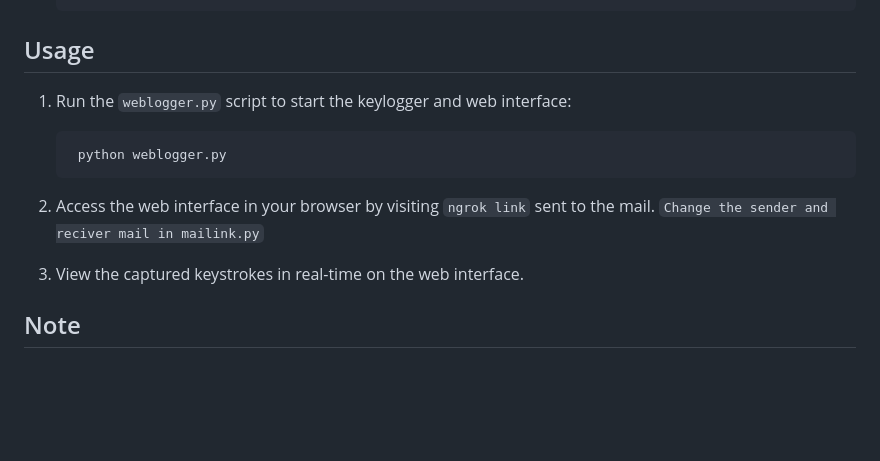
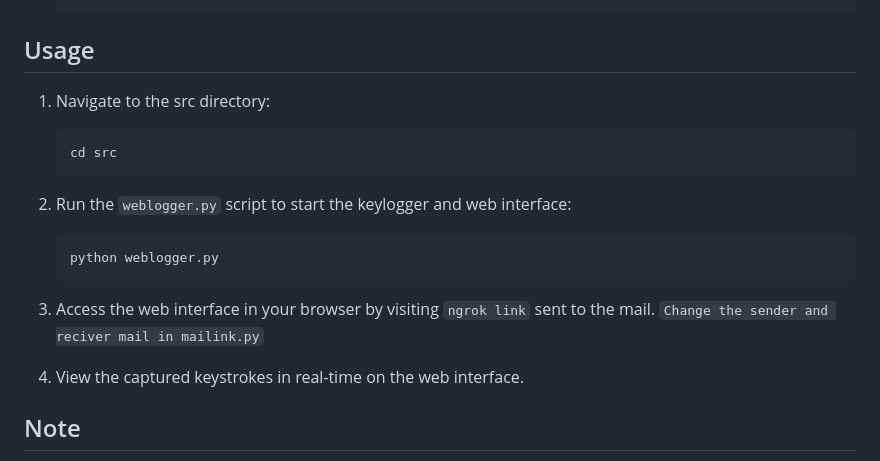
Before and after one commit to 3rr0r-505/KeySpy, a Markdown page: README.md, the part around the change. GitHub-like rendering; blank space fills up the shorter version.

````diff
--- a/README.md
+++ b/README.md
@@ -35,12 +35,15 @@ KeySpy is a simple Python keylogger with a web interface for viewing captured ke
    pip install -r requirements.txt
 
 ## Usage
-1.  Run the `weblogger.py` script to start the keylogger and web interface:
+1. Navigate to the src directory:
+   ```bash
+   cd src
+2.  Run the `weblogger.py` script to start the keylogger and web interface:
     ```bash
-     python weblogger.py
-2. Access the web interface in your browser by visiting `ngrok link` sent to the mail. `Change the sender and reciver mail in mailink.py`
+    python weblogger.py
+3. Access the web interface in your browser by visiting `ngrok link` sent to the mail. `Change the sender and reciver mail in mailink.py`
 
-3. View the captured keystrokes in real-time on the web interface.
+4. View the captured keystrokes in real-time on the web interface.
 
 ## Note
 
````
